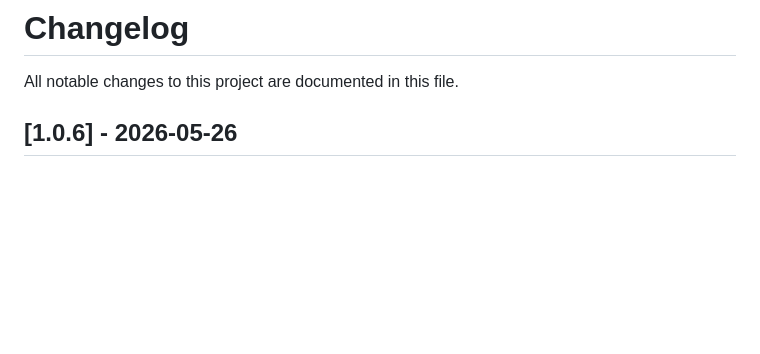
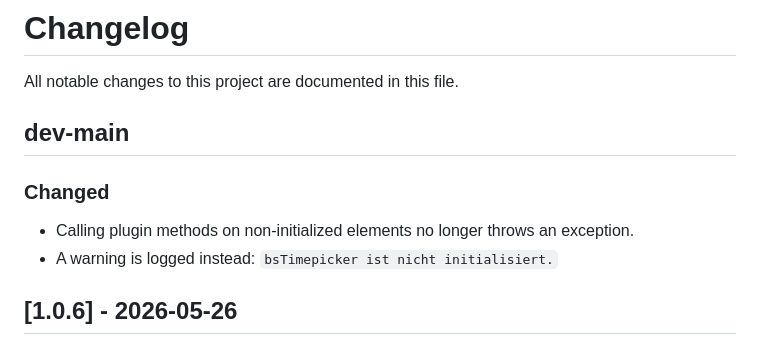
Before and after one commit to ThomasDev-de/bs-timepicker, a Markdown page: CHANGELOG.md, the part around the change. Rendered like a GitHub page; blank space fills up the shorter version.

```diff
--- a/CHANGELOG.md
+++ b/CHANGELOG.md
@@ -1,6 +1,12 @@
 # Changelog
 
 All notable changes to this project are documented in this file.
+
+## dev-main
+
+### Changed
+- Calling plugin methods on non-initialized elements no longer throws an exception.
+- A warning is logged instead: `bsTimepicker ist nicht initialisiert.`
 
 ## [1.0.6] - 2026-05-26
 
```
